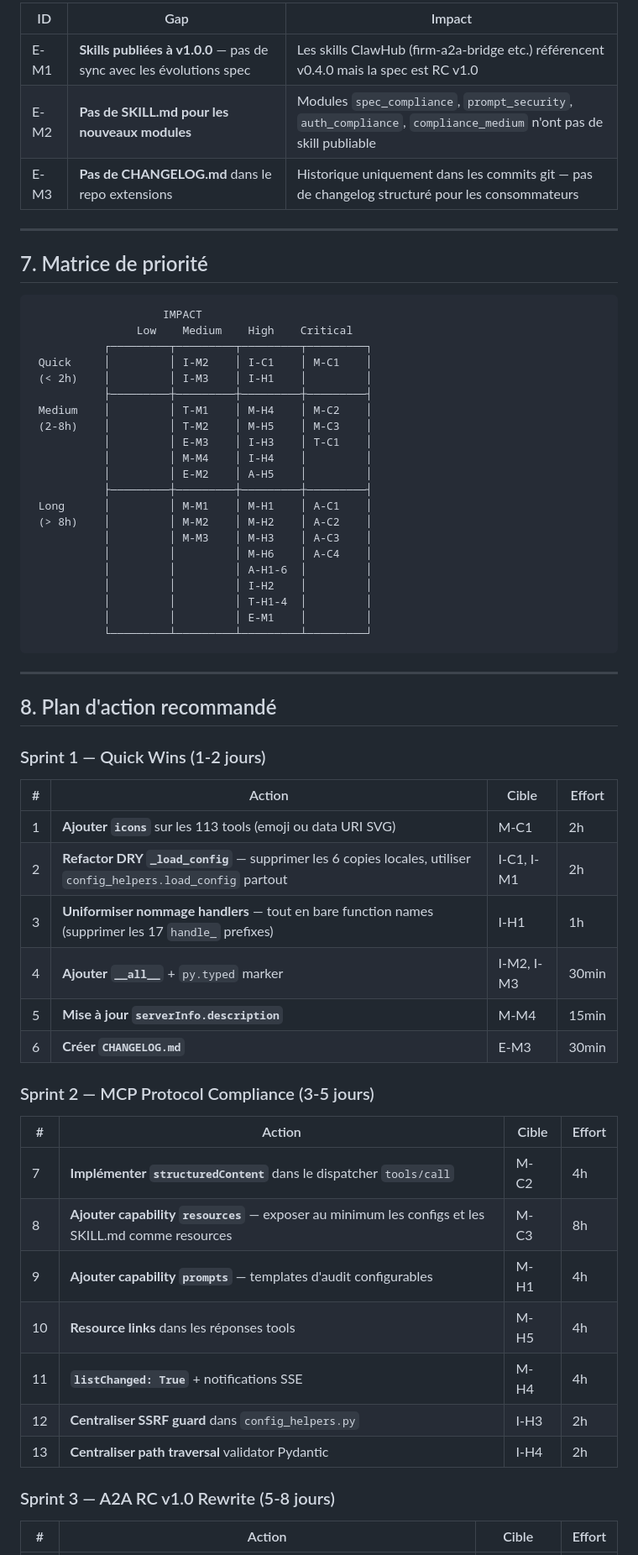
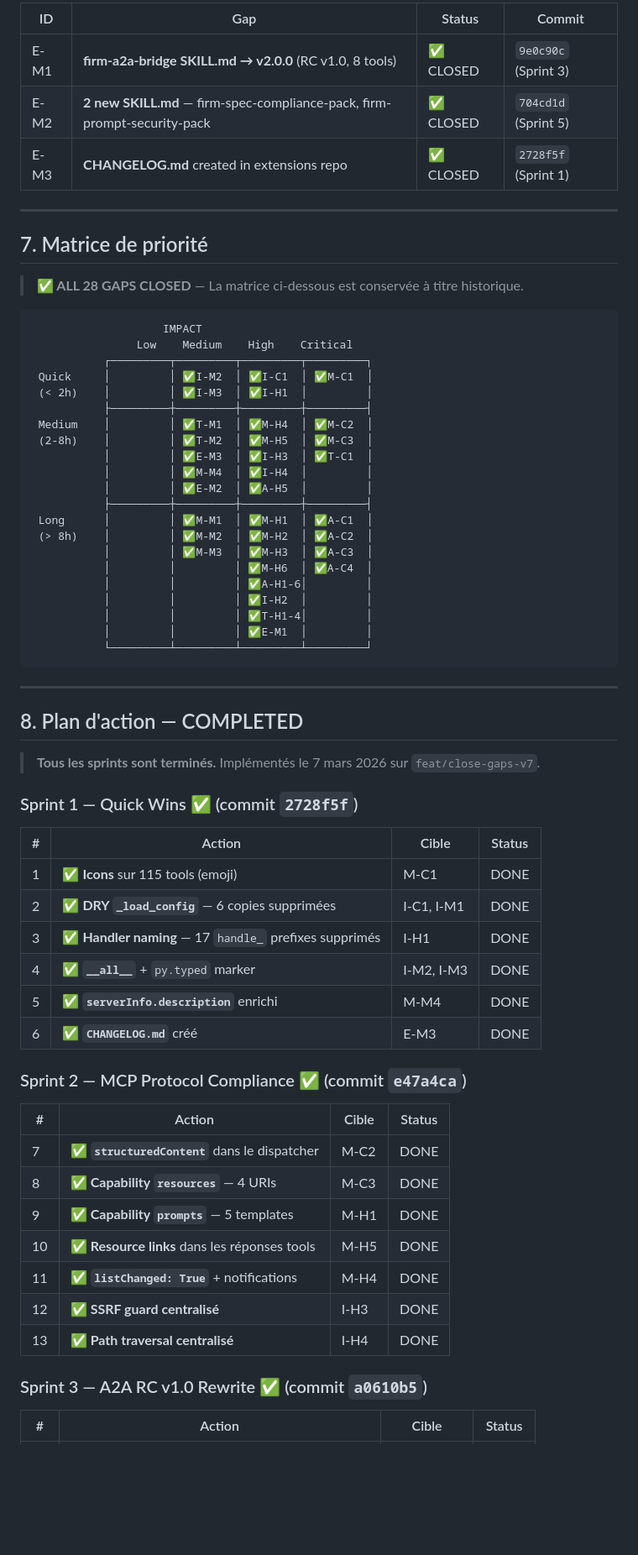
Before and after one commit to romainsantoli-web/setup-vs-agent-firm, a Markdown page: ANALYSIS-REPORT-v7.md, the part around one of its changes. Shown at 84% size. Drawn GitHub-style; blank space fills up the shorter version.

````diff
--- a/ANALYSIS-REPORT-v7.md
+++ b/ANALYSIS-REPORT-v7.md
@@ -159,66 +156,70 @@ de nommage des handlers est incohérente.
 
-| ID | Gap | Impact |
-|----|-----|--------|
-| E-M1 | **Skills publiées à v1.0.0** — pas de sync avec les évolutions spec | Les skills ClawHub (firm-a2a-bridge etc.) référencent v0.4.0 mais la spec est RC v1.0 |
-| E-M2 | **Pas de SKILL.md pour les nouveaux modules** | Modules `spec_compliance`, `prompt_security`, `auth_compliance`, `compliance_medium` n'ont pas de skill publiable |
-| E-M3 | **Pas de CHANGELOG.md** dans le repo extensions | Historique uniquement dans les commits git — pas de changelog structuré pour les consommateurs |
+| ID | Gap | Status | Commit |
+|----|-----|--------|--------|
+| E-M1 | **firm-a2a-bridge SKILL.md → v2.0.0** (RC v1.0, 8 tools) | ✅ CLOSED | `9e0c90c` (Sprint 3) |
+| E-M2 | **2 new SKILL.md** — firm-spec-compliance-pack, firm-prompt-security-pack | ✅ CLOSED | `704cd1d` (Sprint 5) |
+| E-M3 | **CHANGELOG.md** created in extensions repo | ✅ CLOSED | `2728f5f` (Sprint 1) |
 
 ---
 
 ## 7. Matrice de priorité
 
+> **✅ ALL 28 GAPS CLOSED** — La matrice ci-dessous est conservée à titre historique.
+
 ```
                     IMPACT
                 Low    Medium    High    Critical
            ┌─────────┬─────────┬─────────┬─────────┐
- Quick     │         │ I-M2    │ I-C1    │ M-C1    │
- (< 2h)    │         │ I-M3    │ I-H1    │         │
+ Quick     │         │ ✅I-M2  │ ✅I-C1  │ ✅M-C1  │
+ (< 2h)    │         │ ✅I-M3  │ ✅I-H1  │         │
            ├─────────┼─────────┼─────────┼─────────┤
- Medium    │         │ T-M1    │ M-H4    │ M-C2    │
- (2-8h)    │         │ T-M2    │ M-H5    │ M-C3    │
-           │         │ E-M3    │ I-H3    │ T-C1    │
-           │         │ M-M4    │ I-H4    │         │
-           │         │ E-M2    │ A-H5    │         │
+ Medium    │         │ ✅T-M1  │ ✅M-H4  │ ✅M-C2  │
+ (2-8h)    │         │ ✅T-M2  │ ✅M-H5  │ ✅M-C3  │
+           │         │ ✅E-M3  │ ✅I-H3  │ ✅T-C1  │
+           │         │ ✅M-M4  │ ✅I-H4  │         │
+           │         │ ✅E-M2  │ ✅A-H5  │         │
            ├─────────┼─────────┼─────────┼─────────┤
- Long      │         │ M-M1    │ M-H1    │ A-C1    │
- (> 8h)    │         │ M-M2    │ M-H2    │ A-C2    │
-           │         │ M-M3    │ M-H3    │ A-C3    │
-           │         │         │ M-H6    │ A-C4    │
-           │         │         │ A-H1-6  │         │
-           │         │         │ I-H2    │         │
-           │         │         │ T-H1-4  │         │
-           │         │         │ E-M1    │         │
+ Long      │         │ ✅M-M1  │ ✅M-H1  │ ✅A-C1  │
+ (> 8h)    │         │ ✅M-M2  │ ✅M-H2  │ ✅A-C2  │
+           │         │ ✅M-M3  │ ✅M-H3  │ ✅A-C3  │
+           │         │         │ ✅M-H6  │ ✅A-C4  │
+           │         │         │ ✅A-H1-6│         │
+           │         │         │ ✅I-H2  │         │
+           │         │         │ ✅T-H1-4│         │
+           │         │         │ ✅E-M1  │         │
            └─────────┴─────────┴─────────┴─────────┘
 ```
 
 ---
 
-## 8. Plan d'action recommandé
+## 8. Plan d'action — COMPLETED
 
-### Sprint 1 — Quick Wins (1-2 jours)
+> **Tous les sprints sont terminés.** Implémentés le 7 mars 2026 sur `feat/close-gaps-v7`.
 
-| # | Action | Cible | Effort |
+### Sprint 1 — Quick Wins ✅ (commit `2728f5f`)
+
+| # | Action | Cible | Status |
 |---|--------|-------|--------|
-| 1 | **Ajouter `icons`** sur les 113 tools (emoji ou data URI SVG) | M-C1 | 2h |
-| 2 | **Refactor DRY `_load_config`** — supprimer les 6 copies locales, utiliser `config_helpers.load_config` partout | I-C1, I-M1 | 2h |
-| 3 | **Uniformiser nommage handlers** — tout en bare function names (supprimer les 17 `handle_` prefixes) | I-H1 | 1h |
-| 4 | **Ajouter `__all__`** + `py.typed` marker | I-M2, I-M3 | 30min |
-| 5 | **Mise à jour `serverInfo.description`** | M-M4 | 15min |
-| 6 | **Créer `CHANGELOG.md`** | E-M3 | 30min |
+| 1 | ✅ **Icons** sur 115 tools (emoji) | M-C1 | DONE |
+| 2 | ✅ **DRY `_load_config`** — 6 copies supprimées | I-C1, I-M1 | DONE |
+| 3 | ✅ **Handler naming** — 17 `handle_` prefixes supprimés | I-H1 | DONE |
+| 4 | ✅ **`__all__`** + `py.typed` marker | I-M2, I-M3 | DONE |
+| 5 | ✅ **`serverInfo.description`** enrichi | M-M4 | DONE |
+| 6 | ✅ **`CHANGELOG.md`** créé | E-M3 | DONE |
 
-### Sprint 2 — MCP Protocol Compliance (3-5 jours)
+### Sprint 2 — MCP Protocol Compliance ✅ (commit `e47a4ca`)
 
-| # | Action | Cible | Effort |
+| # | Action | Cible | Status |
 |---|--------|-------|--------|
-| 7 | **Implémenter `structuredContent`** dans le dispatcher `tools/call` | M-C2 | 4h |
-| 8 | **Ajouter capability `resources`** — exposer au minimum les configs et les SKILL.md comme resources | M-C3 | 8h |
-| 9 | **Ajouter capability `prompts`** — templates d'audit configurables | M-H1 | 4h |
-| 10 | **Resource links** dans les réponses tools | M-H5 | 4h |
-| 11 | **`listChanged: True`** + notifications SSE | M-H4 | 4h |
-| 12 | **Centraliser SSRF guard** dans `config_helpers.py` | I-H3 | 2h |
-| 13 | **Centraliser path traversal** validator Pydantic | I-H4 | 2h |
+| 7 | ✅ **`structuredContent`** dans le dispatcher | M-C2 | DONE |
+| 8 | ✅ **Capability `resources`** — 4 URIs | M-C3 | DONE |
+| 9 | ✅ **Capability `prompts`** — 5 templates | M-H1 | DONE |
+| 10 | ✅ **Resource links** dans les réponses tools | M-H5 | DONE |
+| 11 | ✅ **`listChanged: True`** + notifications | M-H4 | DONE |
+| 12 | ✅ **SSRF guard centralisé** | I-H3 | DONE |
+| 13 | ✅ **Path traversal centralisé** | I-H4 | DONE |
 
-### Sprint 3 — A2A RC v1.0 Rewrite (5-8 jours)
+### Sprint 3 — A2A RC v1.0 Rewrite ✅ (commit `a0610b5`)
 
-| # | Action | Cible | Effort |
+| # | Action | Cible | Status |
 |---|--------|-------|--------|
````
Also changed, not shown: other parts of ANALYSIS-REPORT-v7.md (+130 -117 lines).
